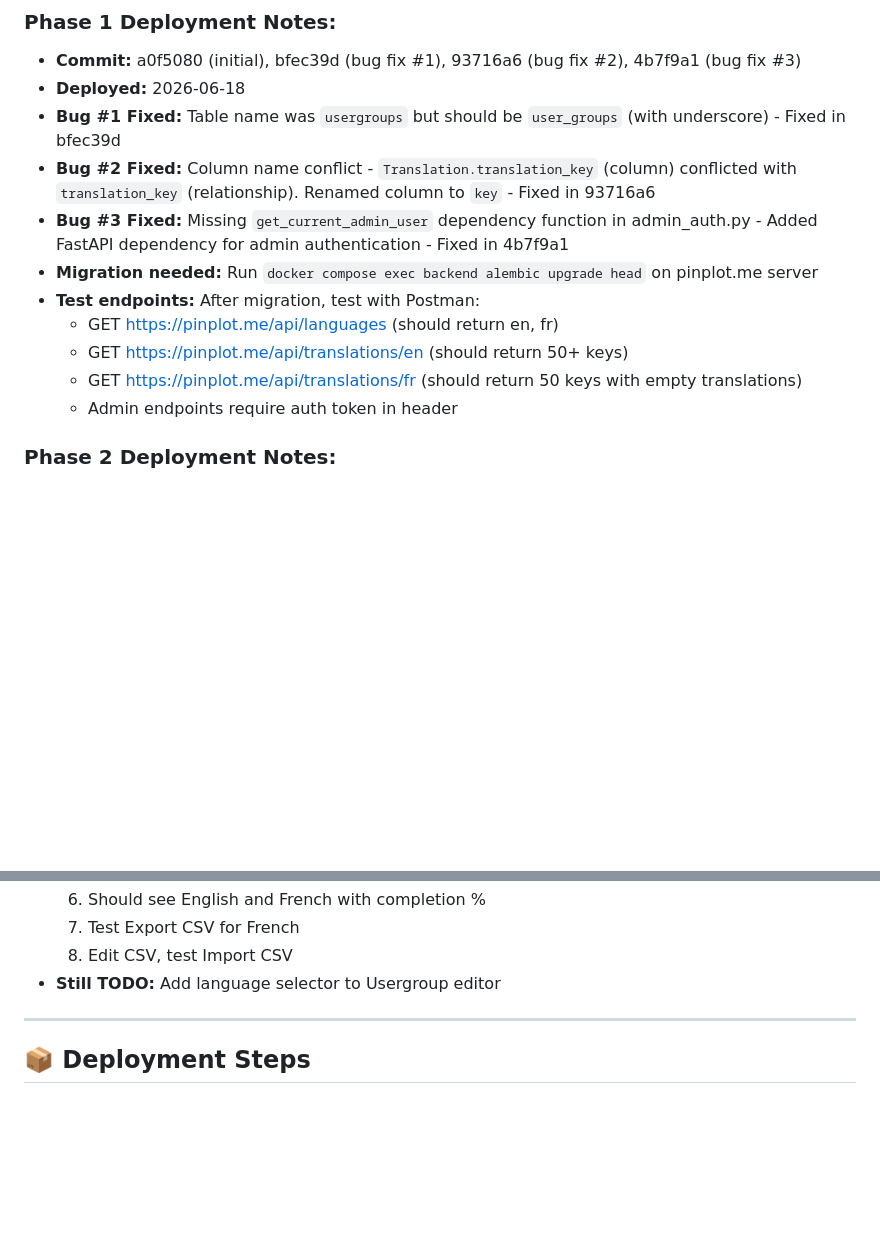
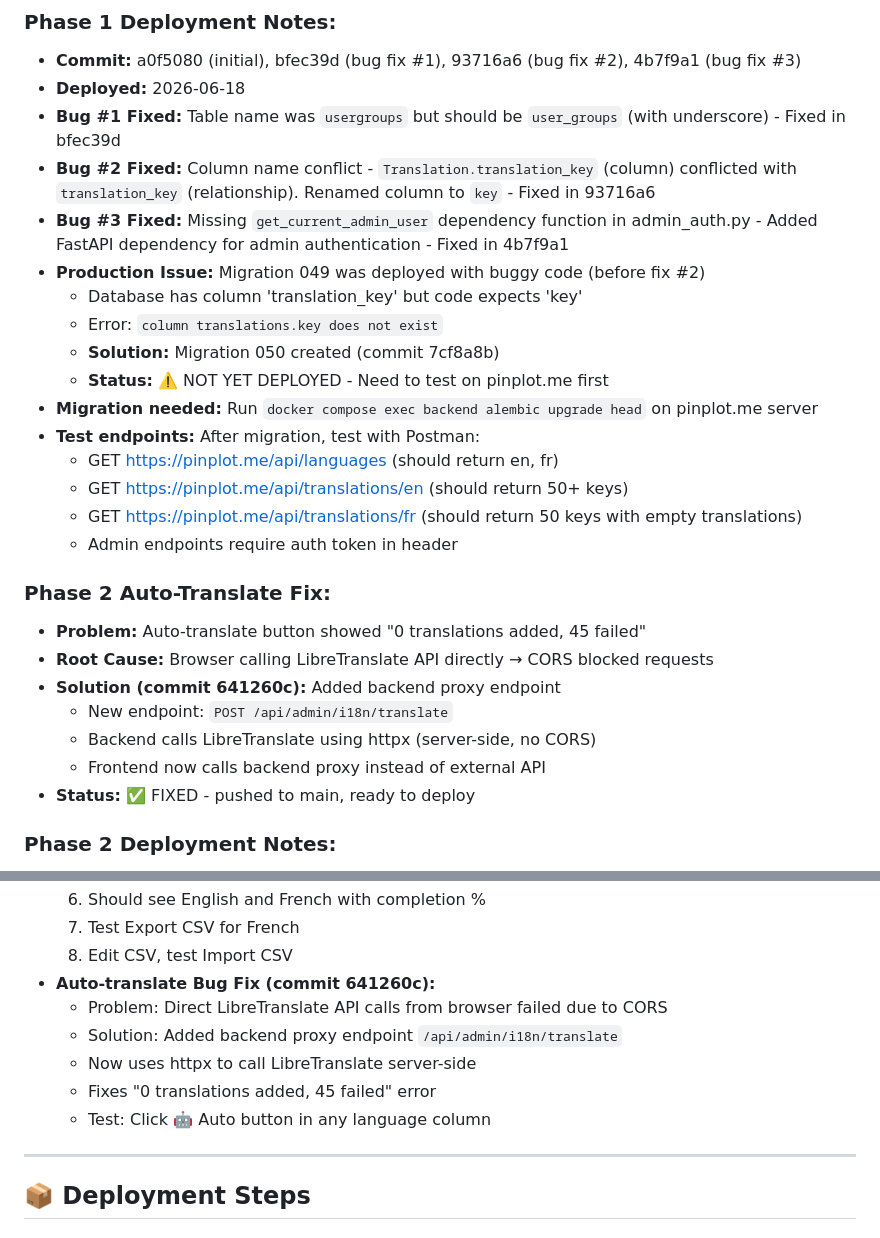
Before and after one commit to cmukoyi/visight-telematics, a Markdown page: I18N_IMPLEMENTATION_PLAN.md, 2 parts joined by grey strips. Rendered like a GitHub page; blank space fills up the shorter version.

Commit message:
docs: Update i18n plan with auto-translate fix

```diff
--- a/I18N_IMPLEMENTATION_PLAN.md
+++ b/I18N_IMPLEMENTATION_PLAN.md
@@ -320,12 +320,26 @@ Include in migration 049 with initial English text
 - **Bug #1 Fixed:** Table name was `usergroups` but should be `user_groups` (with underscore) - Fixed in bfec39d
 - **Bug #2 Fixed:** Column name conflict - `Translation.translation_key` (column) conflicted with `translation_key` (relationship). Renamed column to `key` - Fixed in 93716a6
 - **Bug #3 Fixed:** Missing `get_current_admin_user` dependency function in admin_auth.py - Added FastAPI dependency for admin authentication - Fixed in 4b7f9a1
+- **Production Issue:** Migration 049 was deployed with buggy code (before fix #2)
+  - Database has column 'translation_key' but code expects 'key'
+  - Error: `column translations.key does not exist`
+  - **Solution:** Migration 050 created (commit 7cf8a8b)
+  - **Status:** ⚠️ NOT YET DEPLOYED - Need to test on pinplot.me first
 - **Migration needed:** Run `docker compose exec backend alembic upgrade head` on pinplot.me server
 - **Test endpoints:** After migration, test with Postman:
   - GET https://pinplot.me/api/languages (should return en, fr)
   - GET https://pinplot.me/api/translations/en (should return 50+ keys)
   - GET https://pinplot.me/api/translations/fr (should return 50 keys with empty translations)
   - Admin endpoints require auth token in header
+
+### Phase 2 Auto-Translate Fix:
+- **Problem:** Auto-translate button showed "0 translations added, 45 failed"
+- **Root Cause:** Browser calling LibreTranslate API directly → CORS blocked requests
+- **Solution (commit 641260c):** Added backend proxy endpoint
+  - New endpoint: `POST /api/admin/i18n/translate`
+  - Backend calls LibreTranslate using httpx (server-side, no CORS)
+  - Frontend now calls backend proxy instead of external API
+- **Status:** ✅ FIXED - pushed to main, ready to deploy
 
 ### Phase 2 Deployment Notes:
 - **Commit:** 35cd7c2 pushed to main
@@ -343,7 +357,12 @@ Include in migration 049 with initial English text
   6. Should see English and French with completion %
   7. Test Export CSV for French
   8. Edit CSV, test Import CSV
-- **Still TODO:** Add language selector to Usergroup editor
+- **Auto-translate Bug Fix (commit 641260c):**
+  - Problem: Direct LibreTranslate API calls from browser failed due to CORS
+  - Solution: Added backend proxy endpoint `/api/admin/i18n/translate`
+  - Now uses httpx to call LibreTranslate server-side
+  - Fixes "0 translations added, 45 failed" error
+  - Test: Click 🤖 Auto button in any language column
 
 ---
 
```
